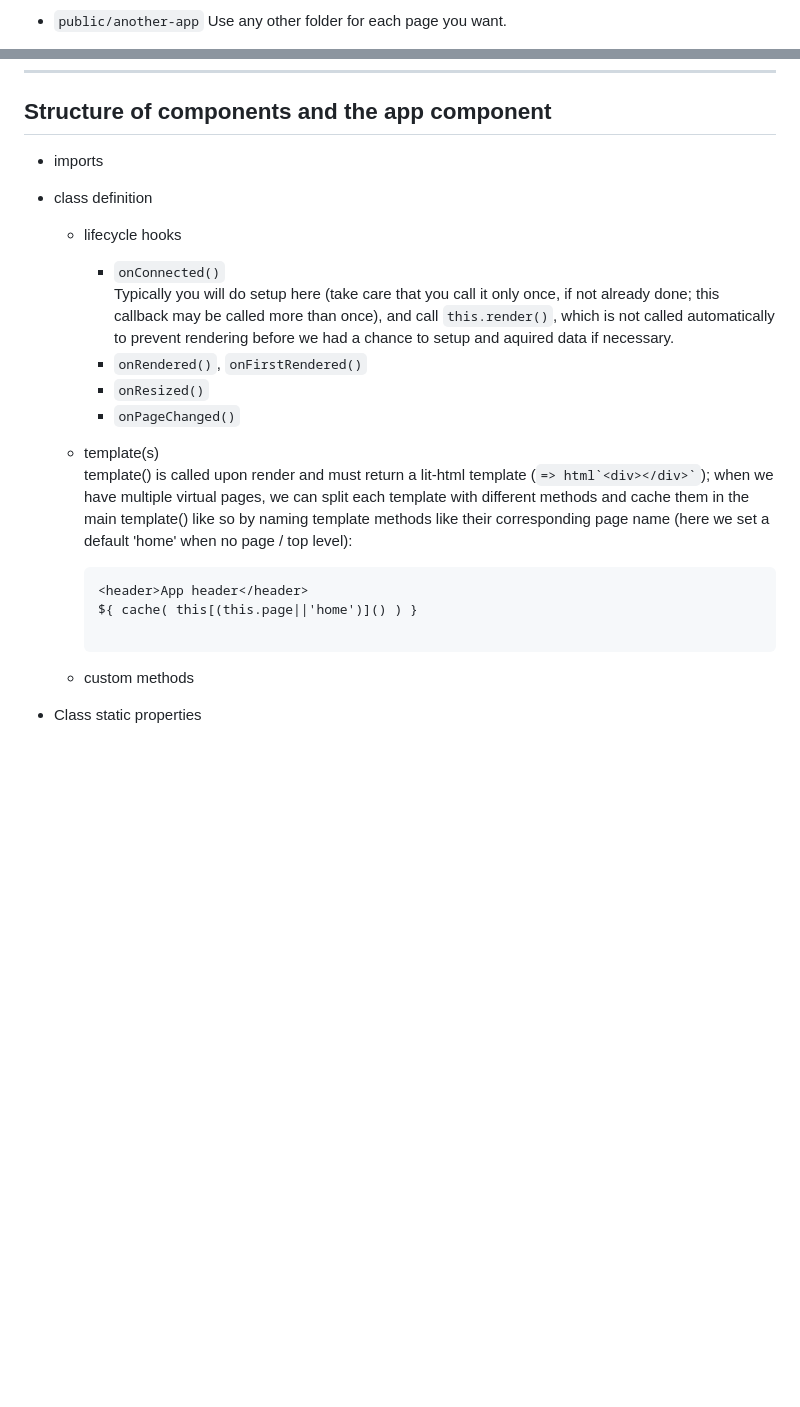
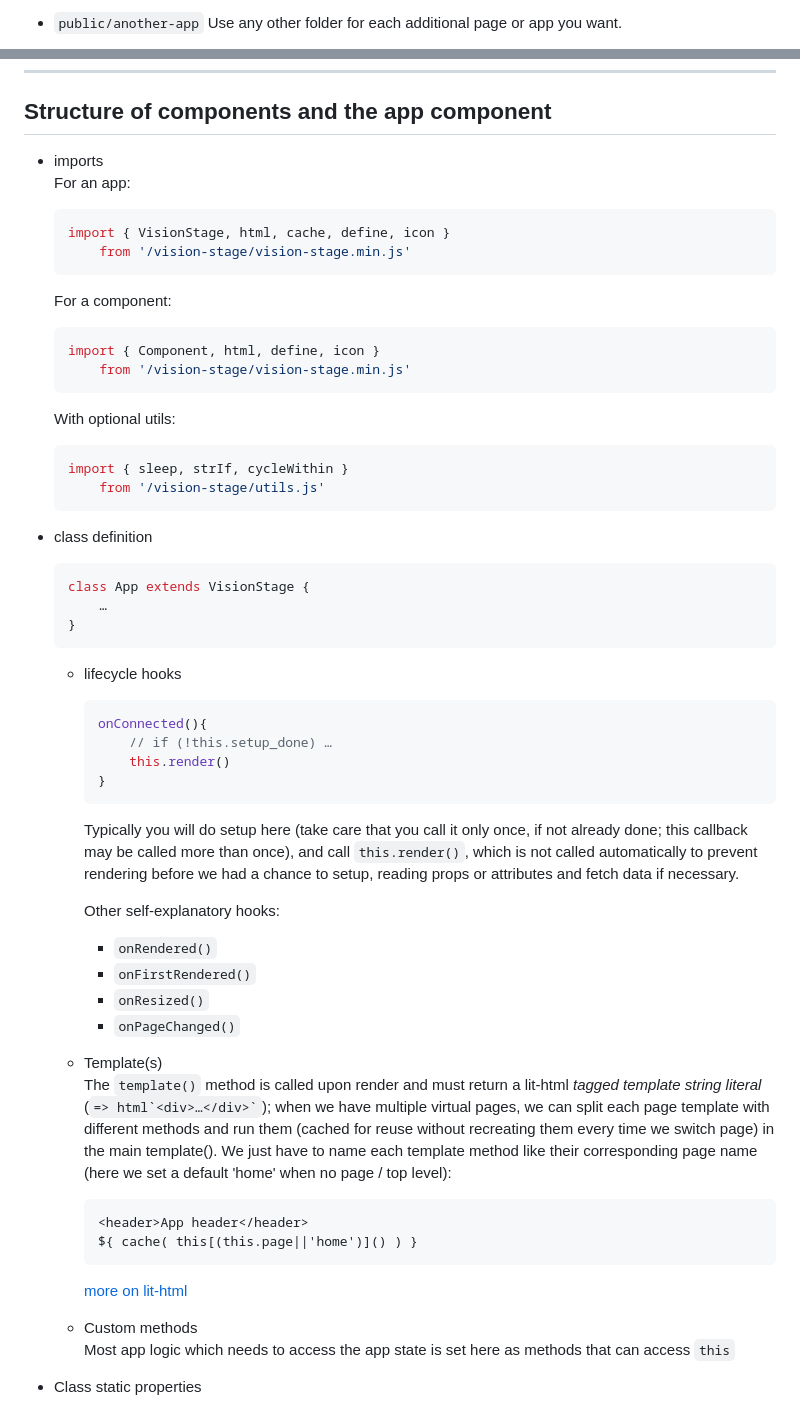
Before and after one commit to ncodefun/visionstage.dev, a Markdown page: get-started.md, 2 parts joined by grey strips. Drawn GitHub-style; blank space fills up the shorter version.

````diff
--- a/get-started.md
+++ b/get-started.md
@@ -10,3 +10,3 @@ This cannot be more straightforward:
 
-- <code>public/another-app</code> Use any other folder for each page you want.
+- `public/another-app` Use any other folder for each additional page or app you want.
 
@@ -21,24 +21,55 @@ This cannot be more straightforward:
 ---
 ## Structure of components and the app component
 
-- imports
+- imports<br>
+	For an app:
+	```js
+	import { VisionStage, html, cache, define, icon }
+		from '/vision-stage/vision-stage.min.js'
+	```
+	For a component:
+	```js
+	import { Component, html, define, icon }
+		from '/vision-stage/vision-stage.min.js'
+	```
+	With optional utils:
+	```js
+	import { sleep, strIf, cycleWithin }
+		from '/vision-stage/utils.js'
+	```
 
-- class definition
+- class definition<br>
+	```js
+	class App extends VisionStage {
+		…
+	}
+	```
 	- lifecycle hooks
-		- <code>onConnected()</code><br>
-		Typically you will do setup here (take care that you call it only once, if not already done; this callback may be called more than once), and call <code>this.render()</code>, which is not called automatically to prevent rendering before we had a chance to setup and aquired data if necessary.
-		- <code>onRendered()</code>, <code>onFirstRendered()</code>
-		- <code>onResized()</code>
-		- <code>onPageChanged()</code>
+		```js
+		onConnected(){
+			// if (!this.setup_done) …
+			this.render()
+		}
+		```
+		Typically you will do setup here (take care that you call it only once, if not already done; this callback may be called more than once), and call `this.render()`, which is not called automatically to prevent rendering before we had a chance to setup, reading props or attributes and fetch data if necessary.
 
-	- template(s)<br>
-		template() is called upon render and must return a lit-html template (<code>=> html\`&lt;div>&lt;/div>\`</code>); when we have multiple virtual pages, we can split each template with different methods and cache them in the main template() like so by naming template methods like their corresponding page name (here we set a default 'home' when no page / top level):
+		Other self-explanatory hooks:
+
+		- `onRendered()`
+		- `onFirstRendered()`
+		- `onResized()`
+		- `onPageChanged()`
+
+
+	- Template(s)<br>
+		The `template()` method is called upon render and must return a lit-html *tagged template string literal* (<code>=> html\`&lt;div>…&lt;/div>\`</code>); when we have multiple virtual pages, we can split each page template with different methods and run them (cached for reuse without recreating them every time we switch page) in the main template(). We just have to name each template method like their corresponding page name (here we set a default 'home' when no page / top level):
 		```html
 		<header>App header</header>
 		${ cache( this[(this.page||'home')]() ) }
-
 		```
-	- custom methods
+		[more on lit-html](lit-html.md)
+	- Custom methods<br>
+		Most app logic which needs to access the app state is set here as methods that can access `this`
 
 - Class static properties
 	- languages <sup>*(app only)*</sup>
````
Also changed, not shown: other parts of get-started.md (+11 -11 lines), lit-html.md (added, +34 -0 lines).
